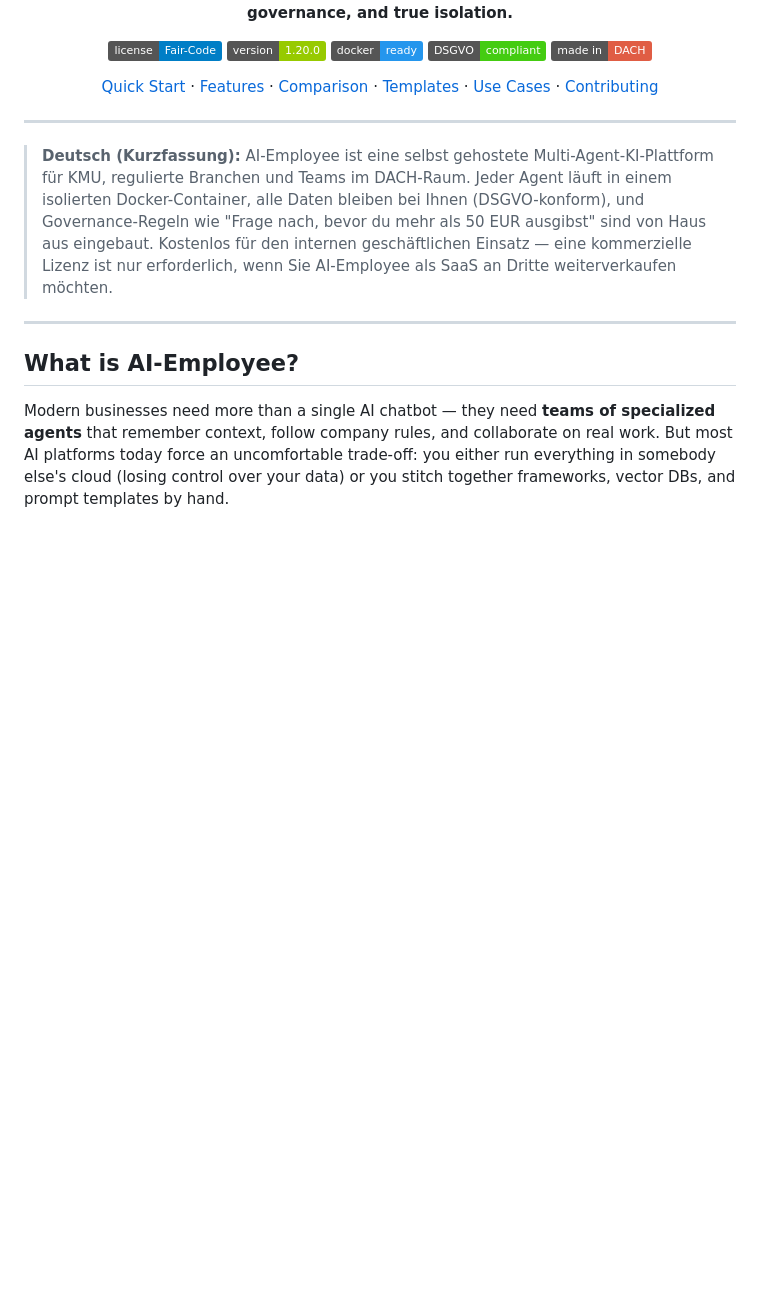
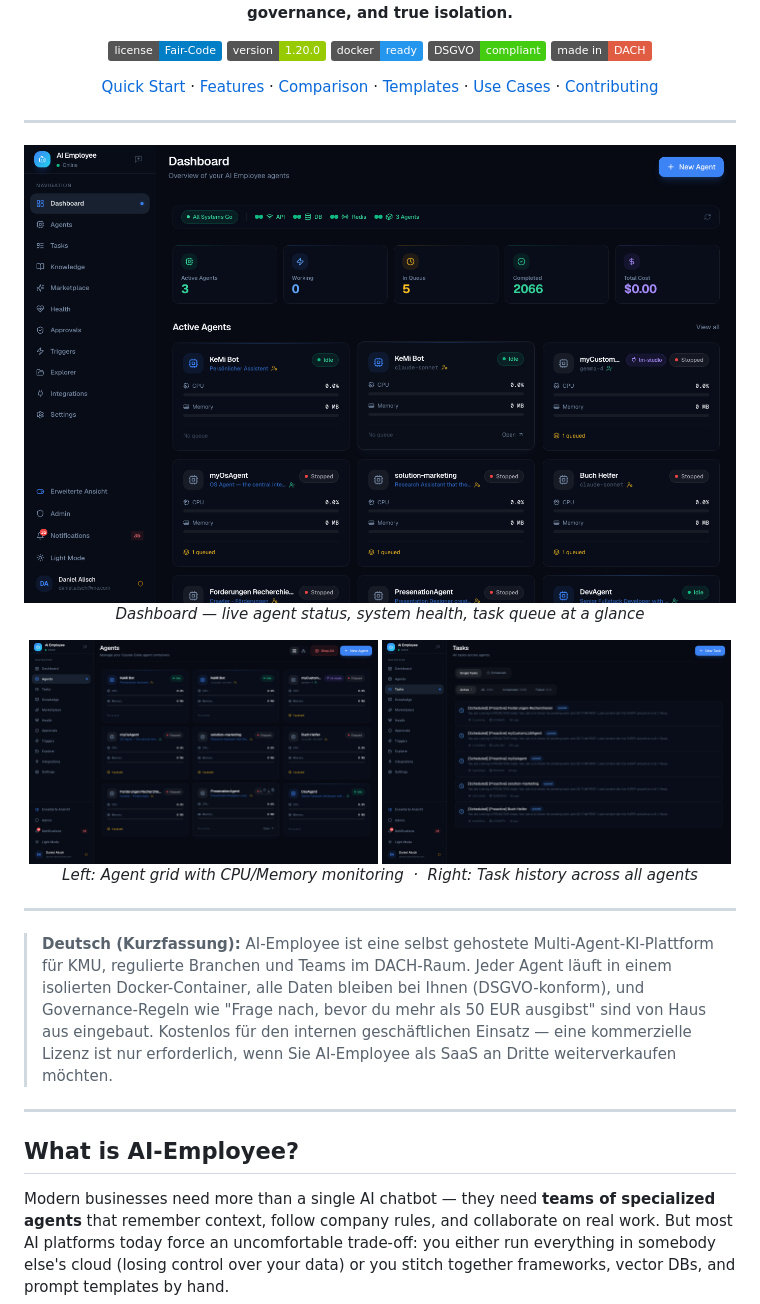
Before and after one commit to greeves89/AI-Employee, a Markdown page: README.md, the part around one of its changes. Drawn GitHub-style; pictures changed too: docs/assets/agents.png (added), docs/assets/dashboard.png (added), docs/assets/tasks.png (added); badges without logos; blank space fills up the shorter version.

Commit message:
docs: add real screenshots to README
Dashboard, agent grid, and task history screenshots taken from the
live UI. Removes broken logo placeholder, adds visual proof of the
platform in action.

Co-Authored-By: Claude Sonnet 4.6 <noreply@anthropic.com>

```diff
--- a/README.md
+++ b/README.md
@@ -20,6 +17,19 @@
 [Use Cases](#-use-cases) ·
 [Contributing](CONTRIBUTING.md)
 
+</div>
+
+---
+
+<div align="center">
+  <img src="docs/assets/dashboard.png" alt="AI-Employee Dashboard" width="100%" />
+  <p><em>Dashboard — live agent status, system health, task queue at a glance</em></p>
+</div>
+
+<div align="center">
+  <img src="docs/assets/agents.png" alt="AI-Employee Agent Grid" width="49%" />
+  <img src="docs/assets/tasks.png" alt="AI-Employee Task History" width="49%" />
+  <p><em>Left: Agent grid with CPU/Memory monitoring &nbsp;·&nbsp; Right: Task history across all agents</em></p>
 </div>
 
 ---
```
Also changed, not shown: other parts of README.md (+0 -3 lines), docs/assets/agent-detail.png (added), docs/assets/memory.png (added), docs/assets/skills.png (added).
